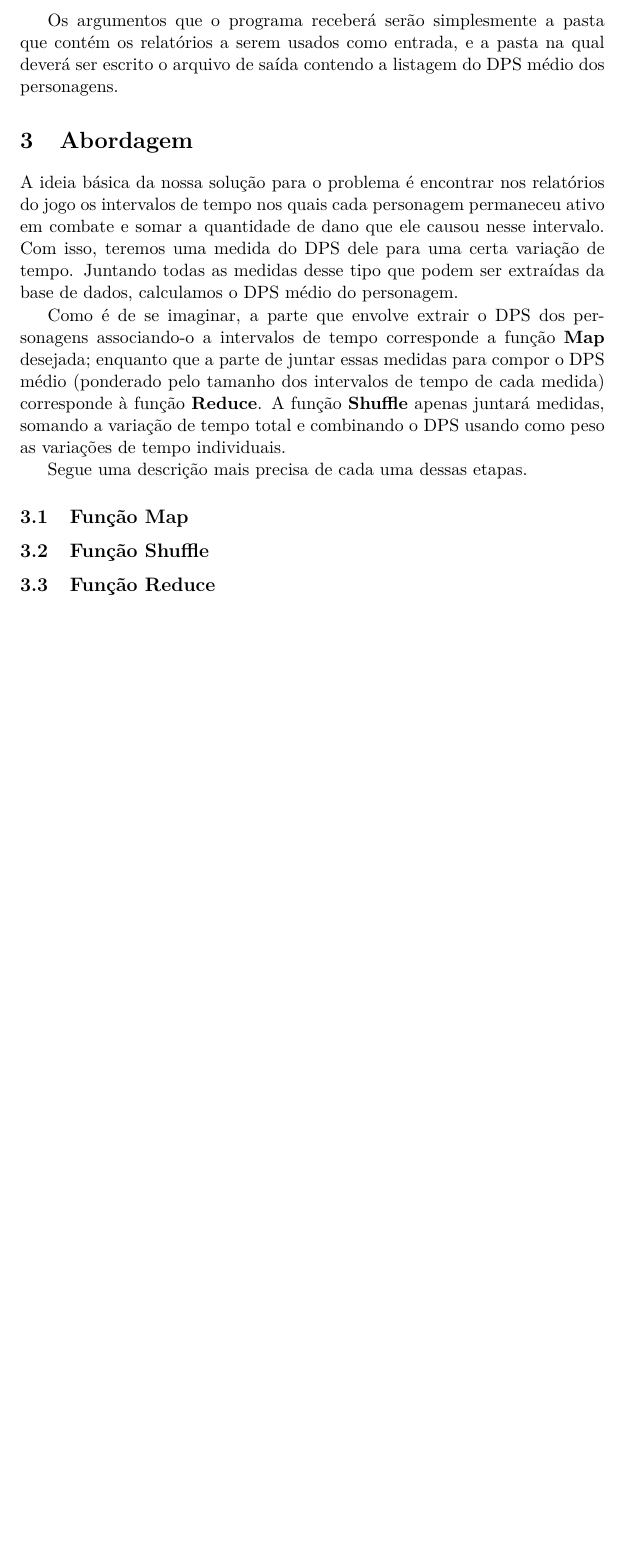
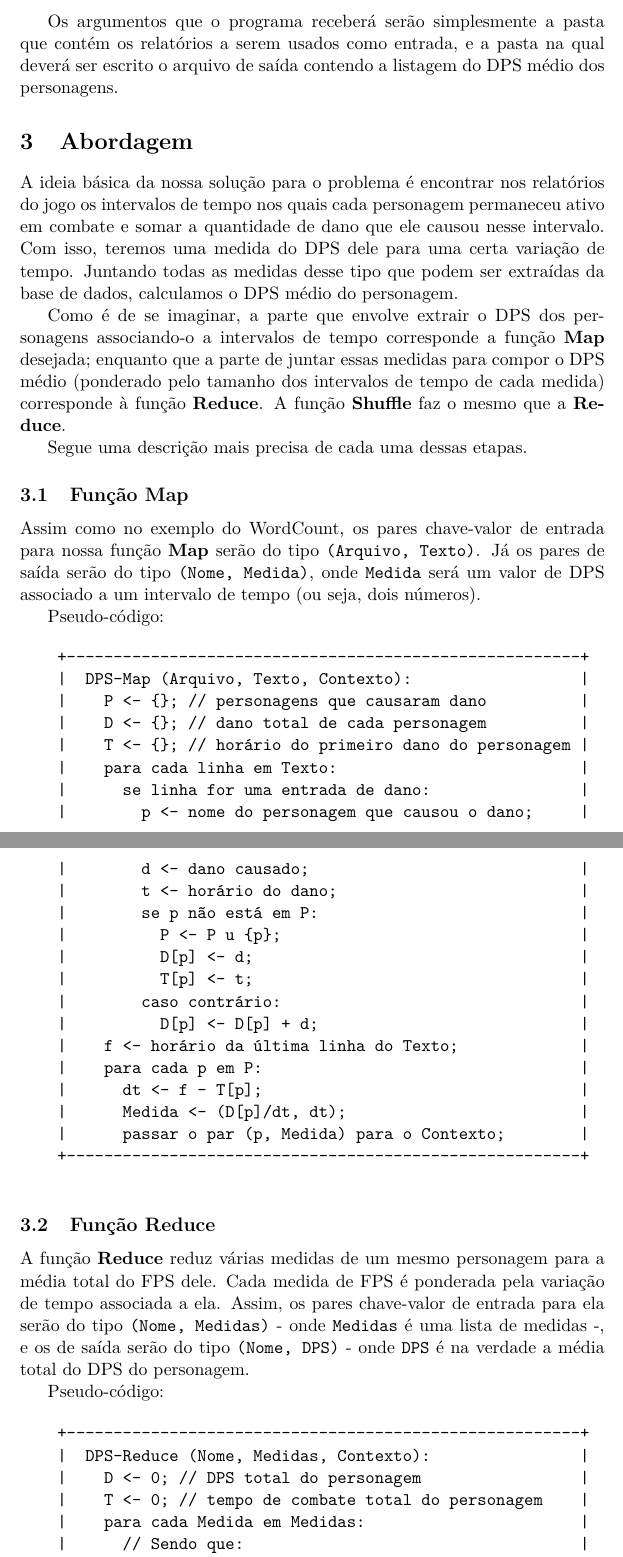
Before and after one commit to Kazuo256/mac0431-ep2, a LaTeX document (proposta.tex): part of page 2 of 2 before the commit and two parts of pages 2 and 3 of 3 after it, the two joined at a grey line, cut so that both start at the same text, the shorter picture padded with empty space. Compiled offline with pdfLaTeX.

Commit message:
Relatório praticamente pronto.

```diff
--- a/proposta.tex
+++ b/proposta.tex
@@ -74,16 +74,69 @@
   associando-o a intervalos de tempo corresponde a função \textbf{Map} desejada;
   enquanto que a parte de juntar essas medidas para compor o DPS médio
   (ponderado pelo tamanho dos intervalos de tempo de cada medida) corresponde à
-  função \textbf{Reduce}. A função \textbf{Shuffle} apenas juntará medidas,
-  somando a variação de tempo total e combinando o DPS usando como peso as
-  variações de tempo individuais.
+  função \textbf{Reduce}. A função \textbf{Shuffle} faz o mesmo que a
+  \textbf{Reduce}.
 
   Segue uma descrição mais precisa de cada uma dessas etapas.
 
   \subsection{Função \textbf{Map}}
 
-  \subsection{Função \textbf{Shuffle}}
+    Assim como no exemplo do WordCount, os pares chave-valor de entrada para
+    nossa função \textbf{Map} serão do tipo \verb$(Arquivo, Texto)$. Já os
+    pares de saída serão do tipo \verb$(Nome, Medida)$, onde \verb$Medida$ será
+    um valor de DPS associado a um intervalo de tempo (ou seja, dois números).
+
+    Pseudo-código:
+
+    \begin{verbatim}
+    +-------------------------------------------------------+
+    |  DPS-Map (Arquivo, Texto, Contexto):                  |
+    |    P <- {}; // personagens que causaram dano          |
+    |    D <- {}; // dano total de cada personagem          |
+    |    T <- {}; // horário do primeiro dano do personagem |
+    |    para cada linha em Texto:                          |
+    |      se linha for uma entrada de dano:                |
+    |        p <- nome do personagem que causou o dano;     |
+    |        d <- dano causado;                             |
+    |        t <- horário do dano;                          |
+    |        se p não está em P:                            |
+    |          P <- P u {p};                                |
+    |          D[p] <- d;                                   |
+    |          T[p] <- t;                                   |
+    |        caso contrário:                                |
+    |          D[p] <- D[p] + d;                            |
+    |    f <- horário da última linha do Texto;             |
+    |    para cada p em P:                                  |
+    |      dt <- f - T[p];                                  |
+    |      Medida <- (D[p]/dt, dt);                         |
+    |      passar o par (p, Medida) para o Contexto;        |
+    +-------------------------------------------------------+
+    \end{verbatim}
 
   \subsection{Função \textbf{Reduce}}
 
+    A função \textbf{Reduce} reduz várias medidas de um mesmo personagem para a
+    média total do FPS dele. Cada medida de FPS é ponderada pela variação de
+    tempo associada a ela. Assim, os pares chave-valor de entrada para ela serão
+    do tipo \verb$(Nome, Medidas)$ - onde \verb$Medidas$ é uma lista de medidas
+    -, e os de saída serão do tipo \verb$(Nome, DPS)$ - onde \verb$DPS$ é na
+    verdade a média total do DPS do personagem.
+
+    Pseudo-código:
+
+    \begin{verbatim}
+    +-------------------------------------------------------+
+    |  DPS-Reduce (Nome, Medidas, Contexto):                |
+    |    D <- 0; // DPS total do personagem                 |
+    |    T <- 0; // tempo de combate total do personagem    |
+    |    para cada Medida em Medidas:                       |
+    |      // Sendo que:                                    |
+    |      //   Medida[0] --> DPS                           |
+    |      //   Medida[1] --> dt                            |
+    |      D <- D + Medida[0]*Medida[1];                    |
+    |      T <- T + Medida[1];                              |
+    |    passar o par (D, T) para o Contexto;               |
+    +-------------------------------------------------------+
+    \end{verbatim}
+
 \end{document}
```
